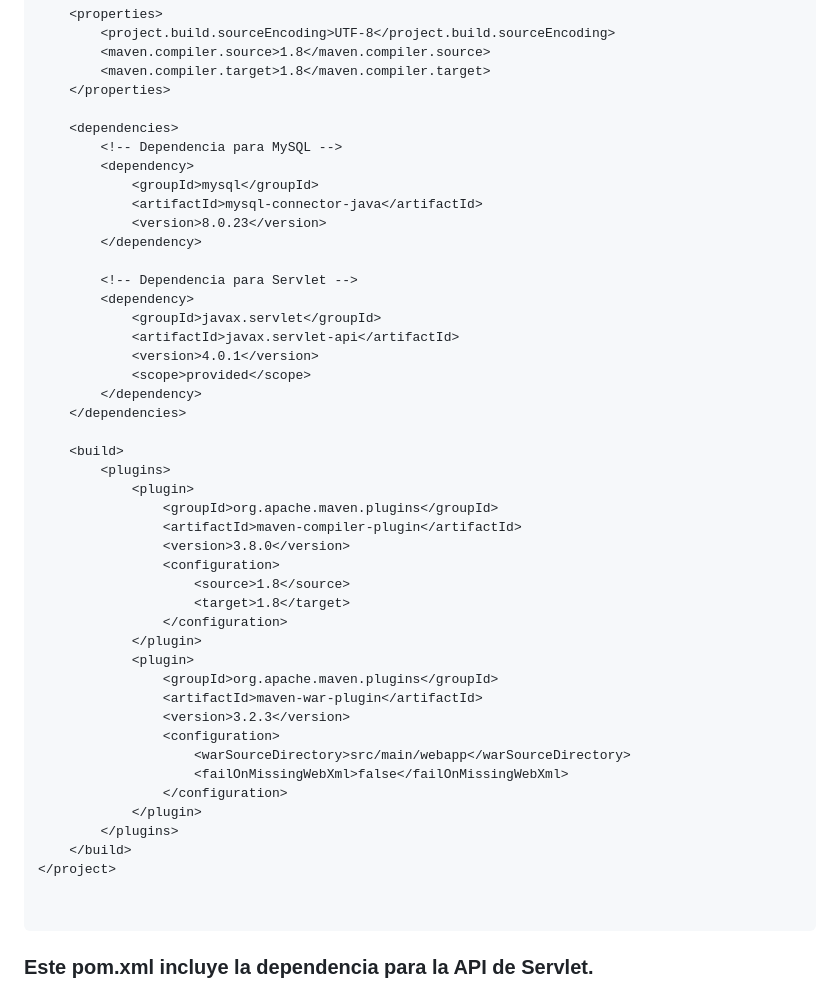
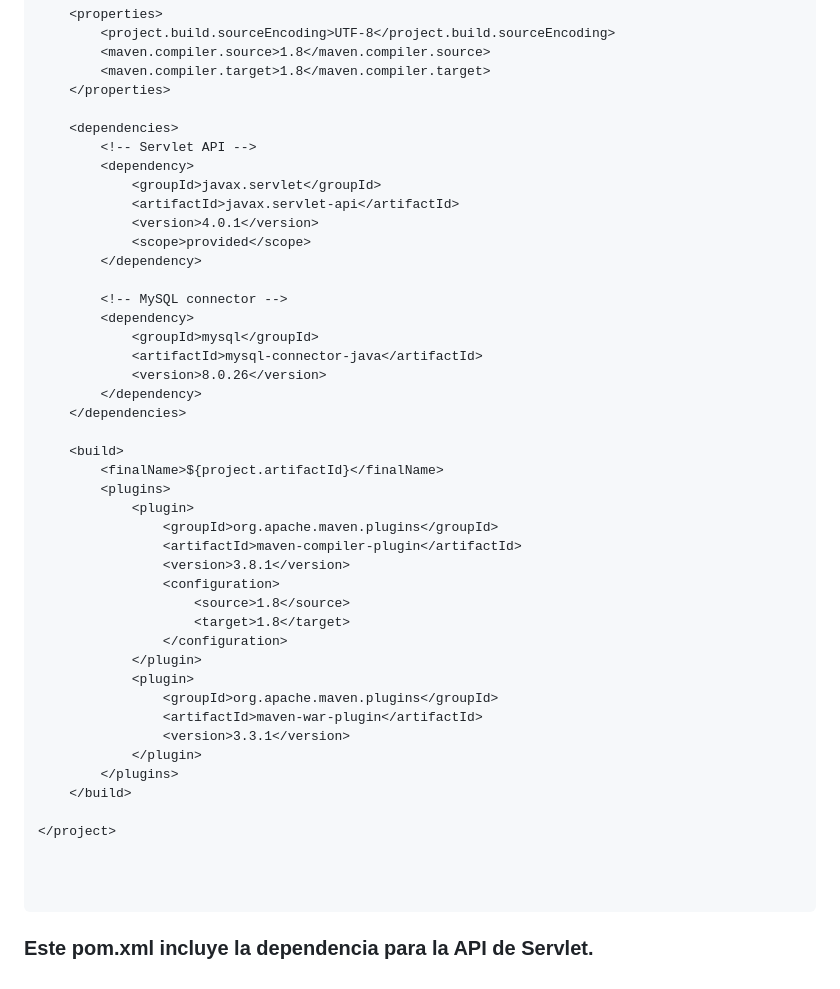
Before and after one commit to profeInformatica101/notas, a Markdown page: MAVEN.md, the part around the change. GitHub-like rendering.

````diff
--- a/MAVEN.md
+++ b/MAVEN.md
@@ -111,28 +111,29 @@ cd tuaplicacion
     </properties>
 
     <dependencies>
-        <!-- Dependencia para MySQL -->
-        <dependency>
-            <groupId>mysql</groupId>
-            <artifactId>mysql-connector-java</artifactId>
-            <version>8.0.23</version>
-        </dependency>
-
-        <!-- Dependencia para Servlet -->
+        <!-- Servlet API -->
         <dependency>
             <groupId>javax.servlet</groupId>
             <artifactId>javax.servlet-api</artifactId>
             <version>4.0.1</version>
             <scope>provided</scope>
         </dependency>
+
+        <!-- MySQL connector -->
+        <dependency>
+            <groupId>mysql</groupId>
+            <artifactId>mysql-connector-java</artifactId>
+            <version>8.0.26</version>
+        </dependency>
     </dependencies>
 
     <build>
+        <finalName>${project.artifactId}</finalName>
         <plugins>
             <plugin>
                 <groupId>org.apache.maven.plugins</groupId>
                 <artifactId>maven-compiler-plugin</artifactId>
-                <version>3.8.0</version>
+                <version>3.8.1</version>
                 <configuration>
                     <source>1.8</source>
                     <target>1.8</target>
@@ -141,15 +142,13 @@ cd tuaplicacion
             <plugin>
                 <groupId>org.apache.maven.plugins</groupId>
                 <artifactId>maven-war-plugin</artifactId>
-                <version>3.2.3</version>
-                <configuration>
-                    <warSourceDirectory>src/main/webapp</warSourceDirectory>
-                    <failOnMissingWebXml>false</failOnMissingWebXml>
-                </configuration>
+                <version>3.3.1</version>
             </plugin>
         </plugins>
     </build>
+
 </project>
+
 
 
 ```
````
